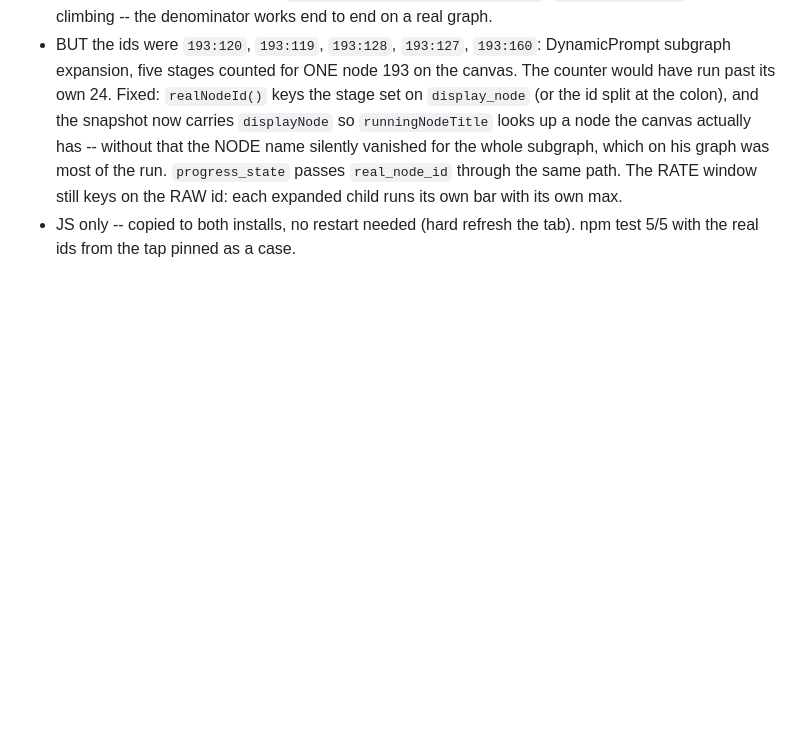
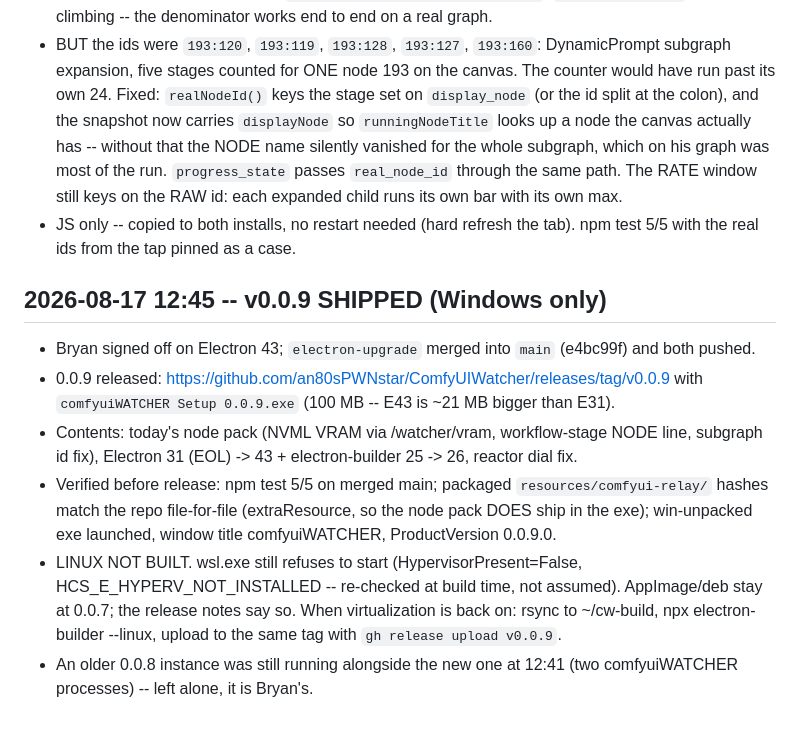
Before and after one commit to an80sPWNstar/ComfyUIWatcher, a Markdown page: HANDOFF.md, the part around the change. GitHub-like rendering; blank space fills up the shorter version.

Commit message:
docs: handoff for the v0.0.9 release
Co-Authored-By: Claude Opus 5 (1M context) <noreply@anthropic.com>
Claude-Session: https://claude.ai/code/session_012QDy5sNj4P8iuNNEkV8ZNK

```diff
--- a/HANDOFF.md
+++ b/HANDOFF.md
@@ -848,3 +848,19 @@ BLOCKERS for registry publish: comfyui-relay/pyproject.toml PublisherId is "" (B
   window still keys on the RAW id: each expanded child runs its own bar with its own max.
 - JS only -- copied to both installs, no restart needed (hard refresh the tab). npm test 5/5 with
   the real ids from the tap pinned as a case.
+
+## 2026-08-17 12:45 -- v0.0.9 SHIPPED (Windows only)
+- Bryan signed off on Electron 43; `electron-upgrade` merged into `main` (e4bc99f) and both pushed.
+- 0.0.9 released: https://github.com/an80sPWNstar/ComfyUIWatcher/releases/tag/v0.0.9 with
+  `comfyuiWATCHER Setup 0.0.9.exe` (100 MB -- E43 is ~21 MB bigger than E31).
+- Contents: today's node pack (NVML VRAM via /watcher/vram, workflow-stage NODE line, subgraph id
+  fix), Electron 31 (EOL) -> 43 + electron-builder 25 -> 26, reactor dial fix.
+- Verified before release: npm test 5/5 on merged main; packaged `resources/comfyui-relay/` hashes
+  match the repo file-for-file (extraResource, so the node pack DOES ship in the exe); win-unpacked
+  exe launched, window title comfyuiWATCHER, ProductVersion 0.0.9.0.
+- LINUX NOT BUILT. wsl.exe still refuses to start (HypervisorPresent=False, HCS_E_HYPERV_NOT_INSTALLED
+  -- re-checked at build time, not assumed). AppImage/deb stay at 0.0.7; the release notes say so.
+  When virtualization is back on: rsync to ~/cw-build, npx electron-builder --linux, upload to the
+  same tag with `gh release upload v0.0.9`.
+- An older 0.0.8 instance was still running alongside the new one at 12:41 (two comfyuiWATCHER
+  processes) -- left alone, it is Bryan's.
```
